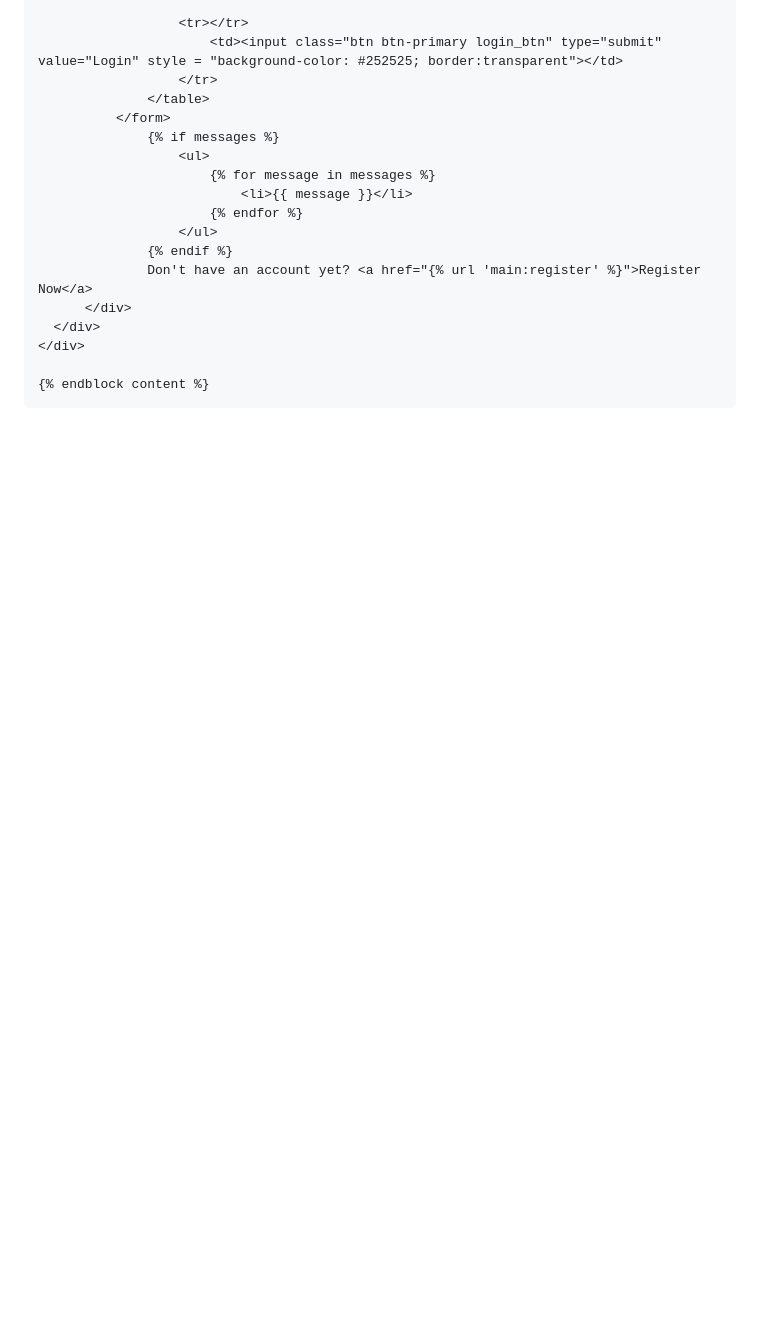
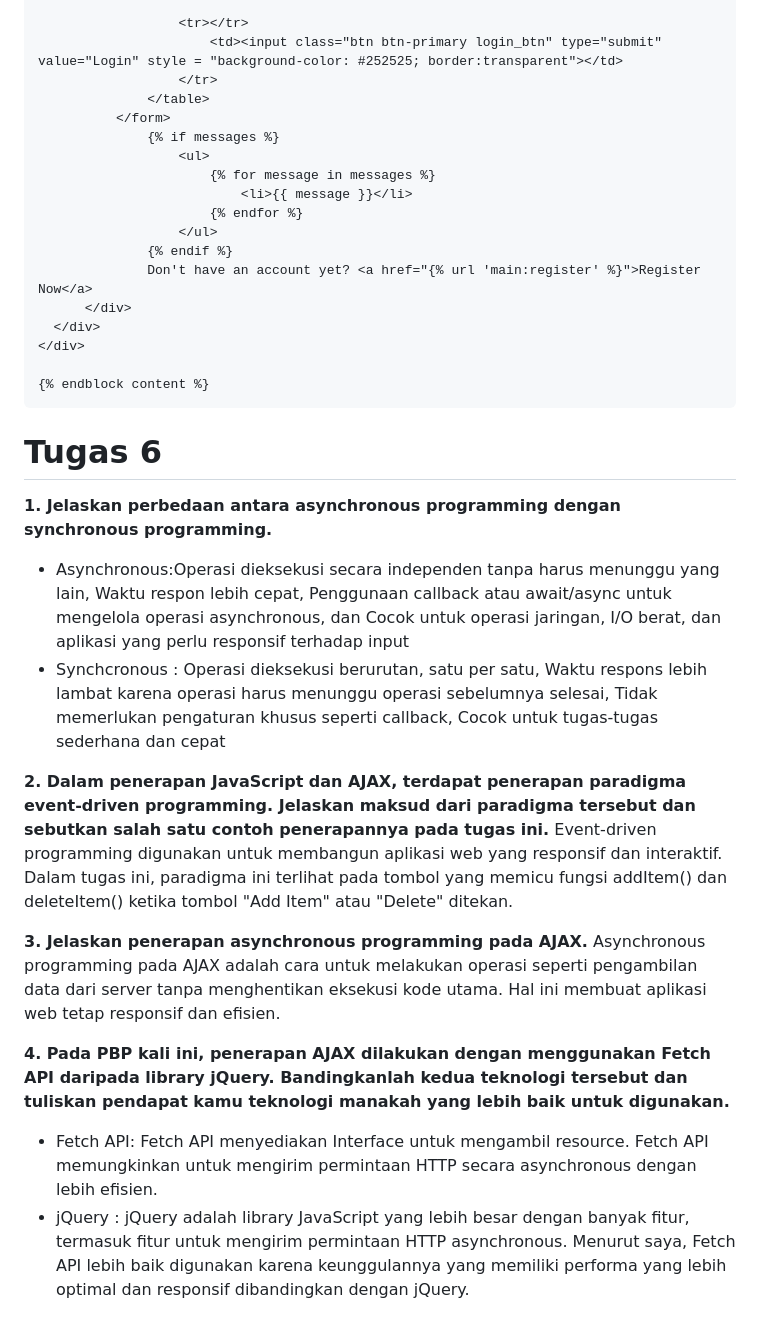
Before and after one commit to DarrelJer/Tugas-2, a Markdown page: README.md, the part around the change. Drawn GitHub-style; blank space fills up the shorter version.

````diff
--- a/README.md
+++ b/README.md
@@ -399,3 +399,20 @@ Margin dan padding sama-sama mengosongkan ruang, tetapi margin berada di **bagia
 
 {% endblock content %}
 ```
+
+# Tugas 6
+
+**1. Jelaskan perbedaan antara asynchronous programming dengan synchronous programming.**
+- Asynchronous:Operasi dieksekusi secara independen tanpa harus menunggu yang lain, Waktu respon lebih cepat, Penggunaan callback atau await/async untuk mengelola operasi asynchronous, dan Cocok untuk operasi jaringan, I/O berat, dan aplikasi yang perlu responsif terhadap input
+- Synchcronous : Operasi dieksekusi berurutan, satu per satu, Waktu respons lebih lambat karena operasi harus menunggu operasi sebelumnya selesai, Tidak memerlukan pengaturan khusus seperti callback, Cocok untuk tugas-tugas sederhana dan cepat
+
+**2. Dalam penerapan JavaScript dan AJAX, terdapat penerapan paradigma event-driven programming. Jelaskan maksud dari paradigma tersebut dan sebutkan salah satu contoh penerapannya pada tugas ini.**
+Event-driven programming digunakan untuk membangun aplikasi web yang responsif dan interaktif. Dalam tugas ini, paradigma ini terlihat pada tombol yang memicu fungsi addItem() dan deleteItem() ketika tombol "Add Item" atau "Delete" ditekan.
+
+**3. Jelaskan penerapan asynchronous programming pada AJAX.**
+Asynchronous programming pada AJAX adalah cara untuk melakukan operasi seperti pengambilan data dari server tanpa menghentikan eksekusi kode utama. Hal ini membuat aplikasi web tetap responsif dan efisien.
+
+**4. Pada PBP kali ini, penerapan AJAX dilakukan dengan menggunakan Fetch API daripada library jQuery. Bandingkanlah kedua teknologi tersebut dan tuliskan pendapat kamu teknologi manakah yang lebih baik untuk digunakan.**
+- Fetch API: Fetch API menyediakan Interface untuk mengambil resource. Fetch API memungkinkan untuk mengirim permintaan HTTP secara asynchronous dengan lebih efisien.
+- jQuery : jQuery adalah library JavaScript yang lebih besar dengan banyak fitur, termasuk fitur untuk mengirim permintaan HTTP asynchronous.
+Menurut saya, Fetch API lebih baik digunakan karena keunggulannya yang memiliki performa yang lebih optimal dan responsif dibandingkan dengan jQuery.
````
